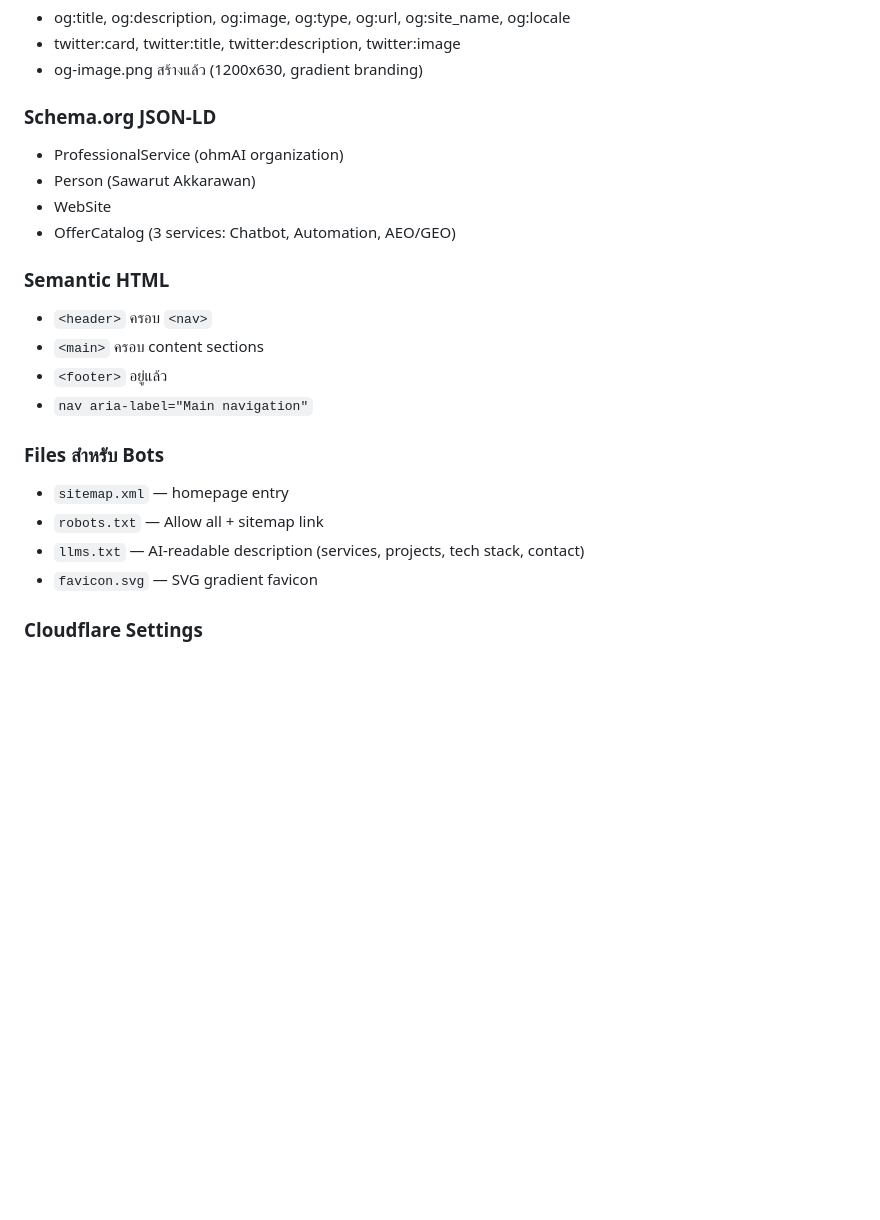
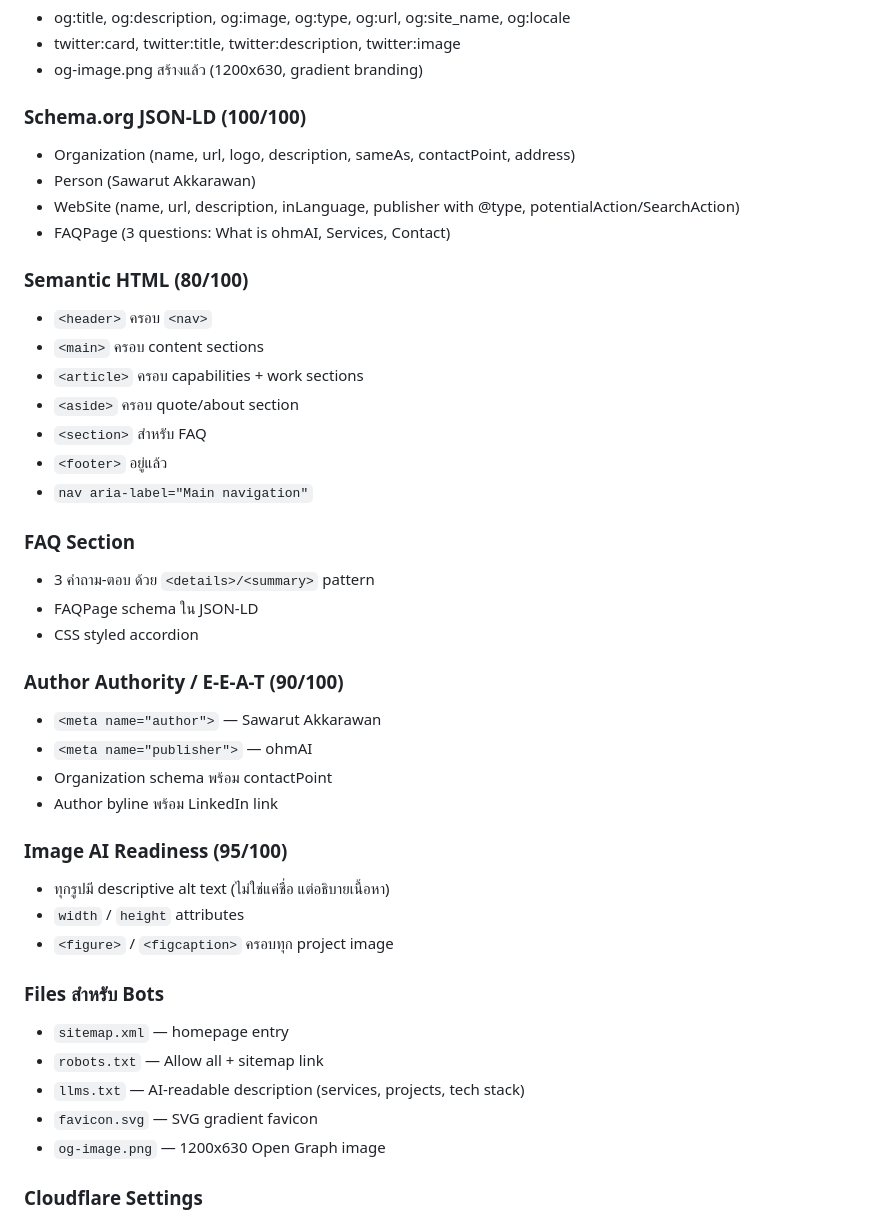
Before and after one commit to Lalintia/ohmAI-site, a Markdown page: Progress.md, the part around one of its changes. Drawn GitHub-style; blank space fills up the shorter version.

Commit message:
docs: update Progress.md — AI Search score 97/100, all 12 checks pass
Co-Authored-By: Claude Opus 4.6 (1M context) <noreply@anthropic.com>

```diff
--- a/Progress.md
+++ b/Progress.md
@@ -56,23 +56,43 @@ OhmWebsite/
 - twitter:card, twitter:title, twitter:description, twitter:image
 - og-image.png สร้างแล้ว (1200x630, gradient branding)
 
-### Schema.org JSON-LD
-- ProfessionalService (ohmAI organization)
+### Schema.org JSON-LD (100/100)
+- Organization (name, url, logo, description, sameAs, contactPoint, address)
 - Person (Sawarut Akkarawan)
-- WebSite
-- OfferCatalog (3 services: Chatbot, Automation, AEO/GEO)
+- WebSite (name, url, description, inLanguage, publisher with @type, potentialAction/SearchAction)
+- FAQPage (3 questions: What is ohmAI, Services, Contact)
 
-### Semantic HTML
+### Semantic HTML (80/100)
 - `<header>` ครอบ `<nav>`
 - `<main>` ครอบ content sections
+- `<article>` ครอบ capabilities + work sections
+- `<aside>` ครอบ quote/about section
+- `<section>` สำหรับ FAQ
 - `<footer>` อยู่แล้ว
 - `nav aria-label="Main navigation"`
+
+### FAQ Section
+- 3 คำถาม-ตอบ ด้วย `<details>/<summary>` pattern
+- FAQPage schema ใน JSON-LD
+- CSS styled accordion
+
+### Author Authority / E-E-A-T (90/100)
+- `<meta name="author">` — Sawarut Akkarawan
+- `<meta name="publisher">` — ohmAI
+- Organization schema พร้อม contactPoint
+- Author byline พร้อม LinkedIn link
+
+### Image AI Readiness (95/100)
+- ทุกรูปมี descriptive alt text (ไม่ใช่แค่ชื่อ แต่อธิบายเนื้อหา)
+- `width` / `height` attributes
+- `<figure>` / `<figcaption>` ครอบทุก project image
 
 ### Files สำหรับ Bots
 - `sitemap.xml` — homepage entry
 - `robots.txt` — Allow all + sitemap link
-- `llms.txt` — AI-readable description (services, projects, tech stack, contact)
+- `llms.txt` — AI-readable description (services, projects, tech stack)
 - `favicon.svg` — SVG gradient favicon
+- `og-image.png` — 1200x630 Open Graph image
 
 ### Cloudflare Settings
 - **AI Crawl Control > Cloudflare Managed robots.txt** → ปิดแล้ว (ไม่บล็อก AI bots)
```
Also changed, not shown: other parts of Progress.md (+30 -2 lines).
